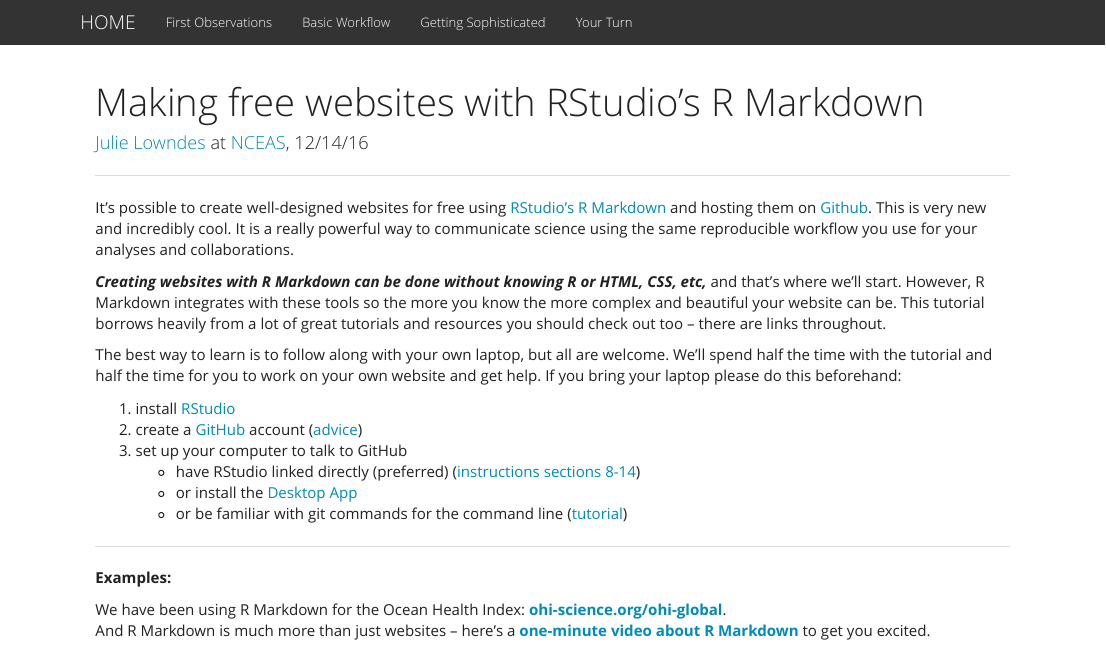
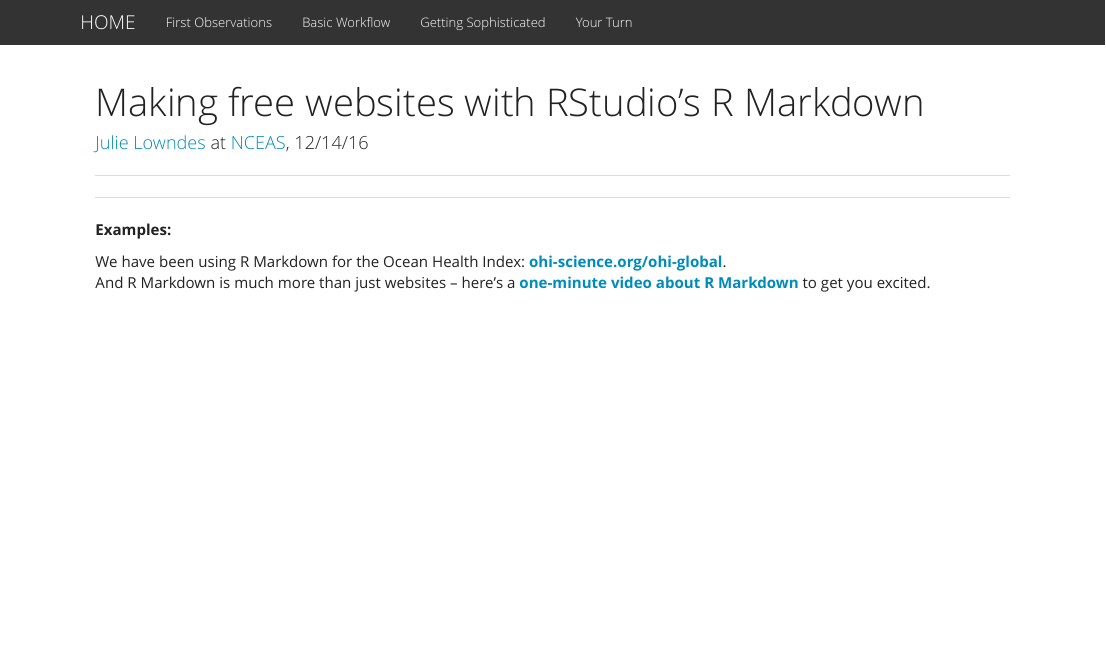
Before and after one commit to danieliong/stats451, an R Markdown document (index.Rmd): the page in a window 1100 px wide, from its top. Rendered offline with R 4.5, knitr and Pandoc, with nearby package versions.

Commit message:
delete front page stuff

```diff
--- a/index.Rmd
+++ b/index.Rmd
@@ -8,18 +8,6 @@
 
 ----
 
-It's possible to create well-designed websites for free using [RStudio's R Markdown](http://rmarkdown.rstudio.com/) and hosting them on [Github](http://github.com). This is very new and incredibly cool. It is a really powerful way to communicate science using the same reproducible workflow you use for your analyses and collaborations.
-
-***Creating websites with R Markdown can be done without knowing R or HTML, CSS, etc,*** and that's where we'll start. However, R Markdown integrates with these tools so the more you know the more complex and beautiful your website can be. This tutorial borrows heavily from a lot of great tutorials and resources you should check out too -- there are links throughout.
-
-The best way to learn is to follow along with your own laptop, but all are welcome. We'll spend half the time with the tutorial and half the time for you to work on your own website and get help. If you bring your laptop please do this beforehand:
-
-1. install [RStudio](https://www.rstudio.com/products/rstudio/download/)
-1. create a [GitHub]((http://github.com)) account ([advice](http://happygitwithr.com/github-acct.html))
-1. set up your computer to talk to GitHub
-    - have RStudio linked directly (preferred) ([instructions sections 8-14](http://happygitwithr.com/hello-git.html))
-    - or install the [Desktop App](https://desktop.github.com/)
-    - or be familiar with git commands for the command line ([tutorial](https://try.github.io/levels/1/challenges/1))
 
 ----
 
```
Also changed, not shown: index.html.
